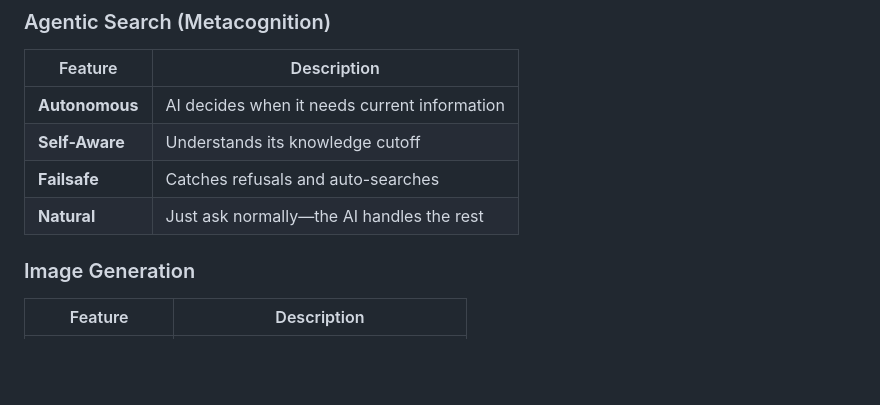
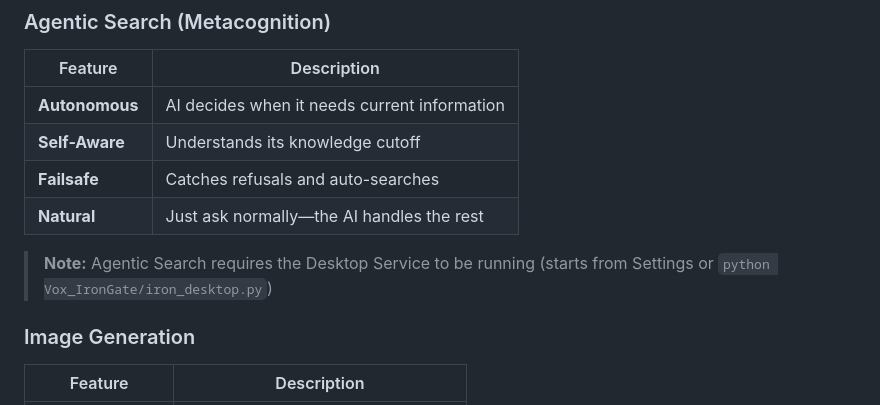
Before and after one commit to AlexC1991/AI_GUI, a Markdown page: ReadMe.md, the part around the change. Drawn GitHub-style; blank space fills up the shorter version.

Commit message:
Add Desktop Service note for agentic search in README

```diff
--- a/ReadMe.md
+++ b/ReadMe.md
@@ -56,6 +56,8 @@ VoxAI isn't just another AI GUI—it's an **agentic framework** that gives local
 | **Self-Aware** | Understands its knowledge cutoff |
 | **Failsafe** | Catches refusals and auto-searches |
 | **Natural** | Just ask normally—the AI handles the rest |
+
+> **Note:** Agentic Search requires the Desktop Service to be running (starts from Settings or `python Vox_IronGate/iron_desktop.py`)
 
 ### Image Generation
 | Feature | Description |
```
